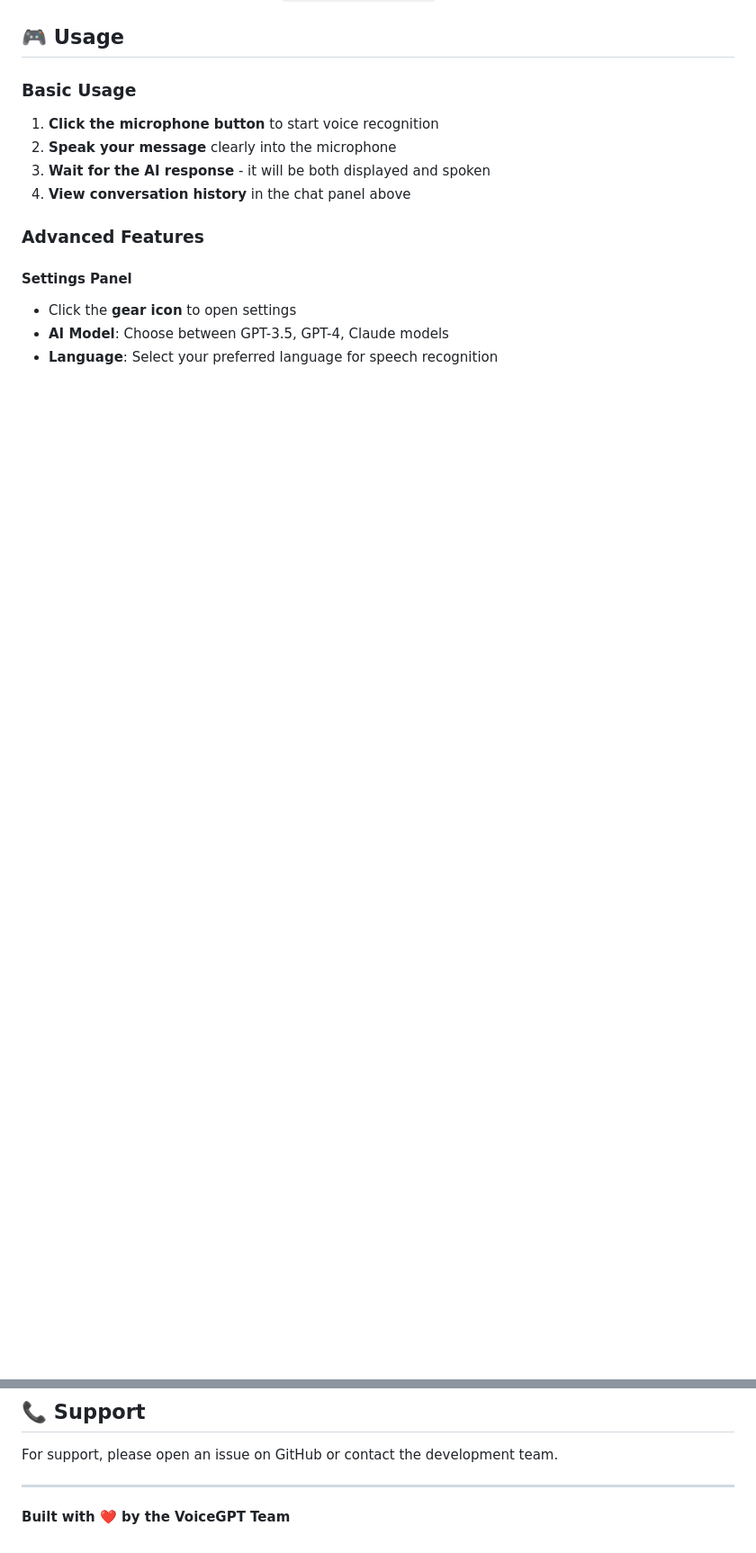
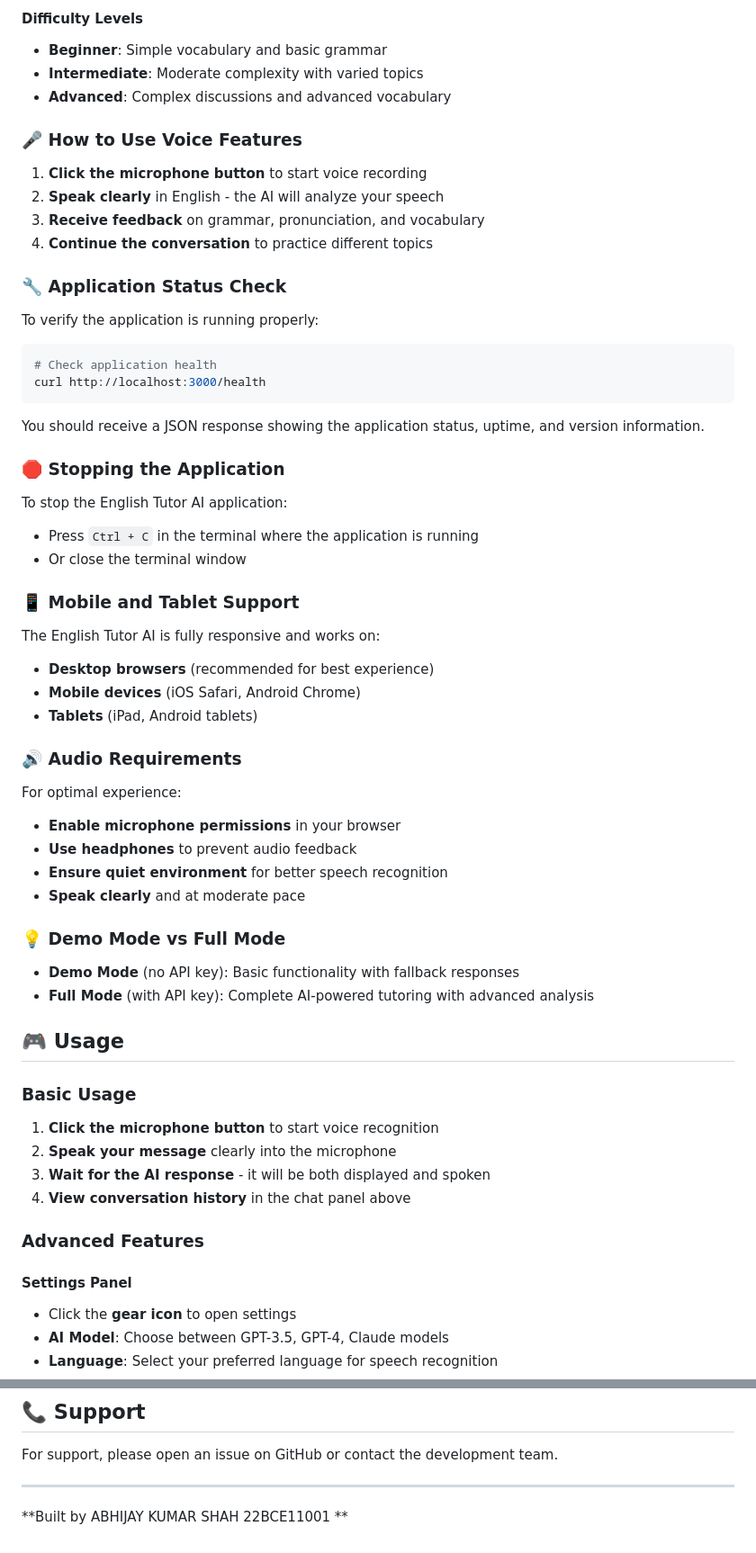
Before and after one commit to Abhijayshah/English-Tutor-AI, a Markdown page: README.md, 2 parts joined by grey strips. Shown at 90% size. GitHub-like rendering; blank space fills up the shorter version.

````diff
--- a/README.md
+++ b/README.md
@@ -80,3 +156,51 @@ An advanced voice-enabled AI chatbot with modern UI, multiple AI models, convers
+#### **Difficulty Levels**
+- **Beginner**: Simple vocabulary and basic grammar
+- **Intermediate**: Moderate complexity with varied topics
+- **Advanced**: Complex discussions and advanced vocabulary
+
+### 🎤 How to Use Voice Features
+
+1. **Click the microphone button** to start voice recording
+2. **Speak clearly** in English - the AI will analyze your speech
+3. **Receive feedback** on grammar, pronunciation, and vocabulary
+4. **Continue the conversation** to practice different topics
+
+### 🔧 Application Status Check
+
+To verify the application is running properly:
+
+```bash
+# Check application health
+curl http://localhost:3000/health
+```
+
+You should receive a JSON response showing the application status, uptime, and version information.
+
+### 🛑 Stopping the Application
+
+To stop the English Tutor AI application:
+- Press `Ctrl + C` in the terminal where the application is running
+- Or close the terminal window
+
+### 📱 Mobile and Tablet Support
+
+The English Tutor AI is fully responsive and works on:
+- **Desktop browsers** (recommended for best experience)
+- **Mobile devices** (iOS Safari, Android Chrome)
+- **Tablets** (iPad, Android tablets)
+
+### 🔊 Audio Requirements
+
+For optimal experience:
+- **Enable microphone permissions** in your browser
+- **Use headphones** to prevent audio feedback
+- **Ensure quiet environment** for better speech recognition
+- **Speak clearly** and at moderate pace
+
+### 💡 Demo Mode vs Full Mode
+
+- **Demo Mode** (no API key): Basic functionality with fallback responses
+- **Full Mode** (with API key): Complete AI-powered tutoring with advanced analysis
 
 ## 🎮 Usage
 
@@ -248,4 +372,4 @@ For support, please open an issue on GitHub or contact the development team.
 
 ---
 
-**Built with ❤️ by the VoiceGPT Team**
+**Built by ABHIJAY KUMAR SHAH 22BCE11001 **
````
Also changed, not shown: other parts of README.md (+76 -0 lines).
